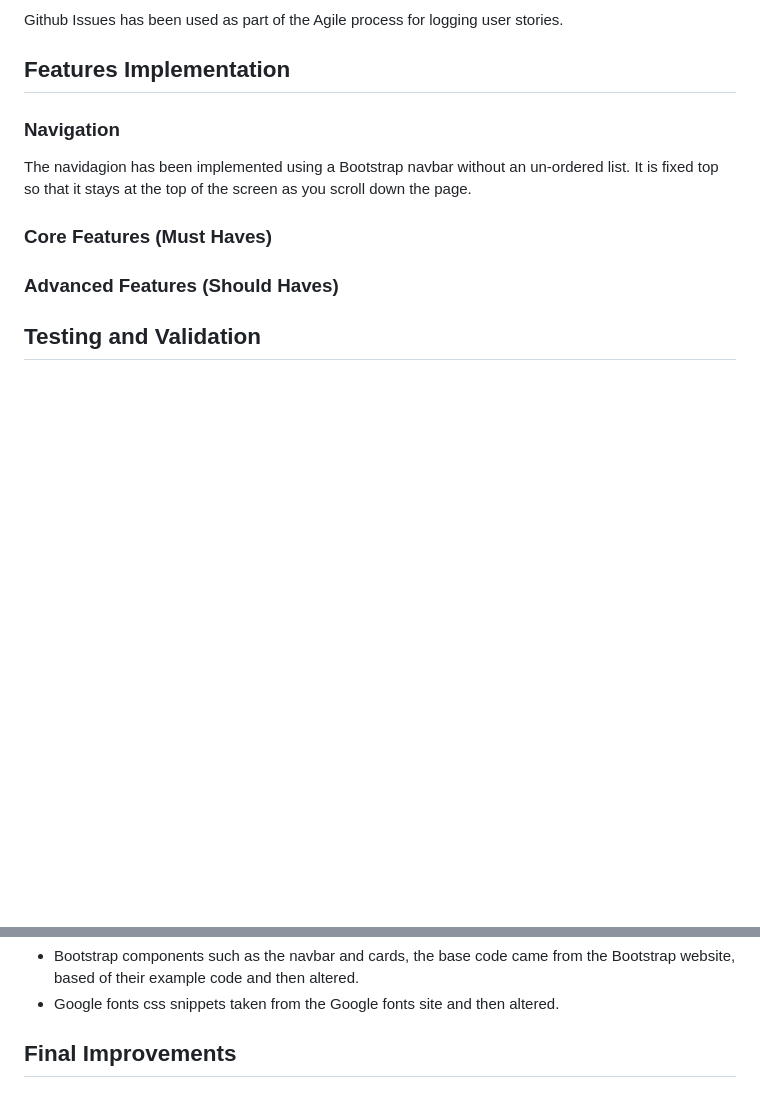
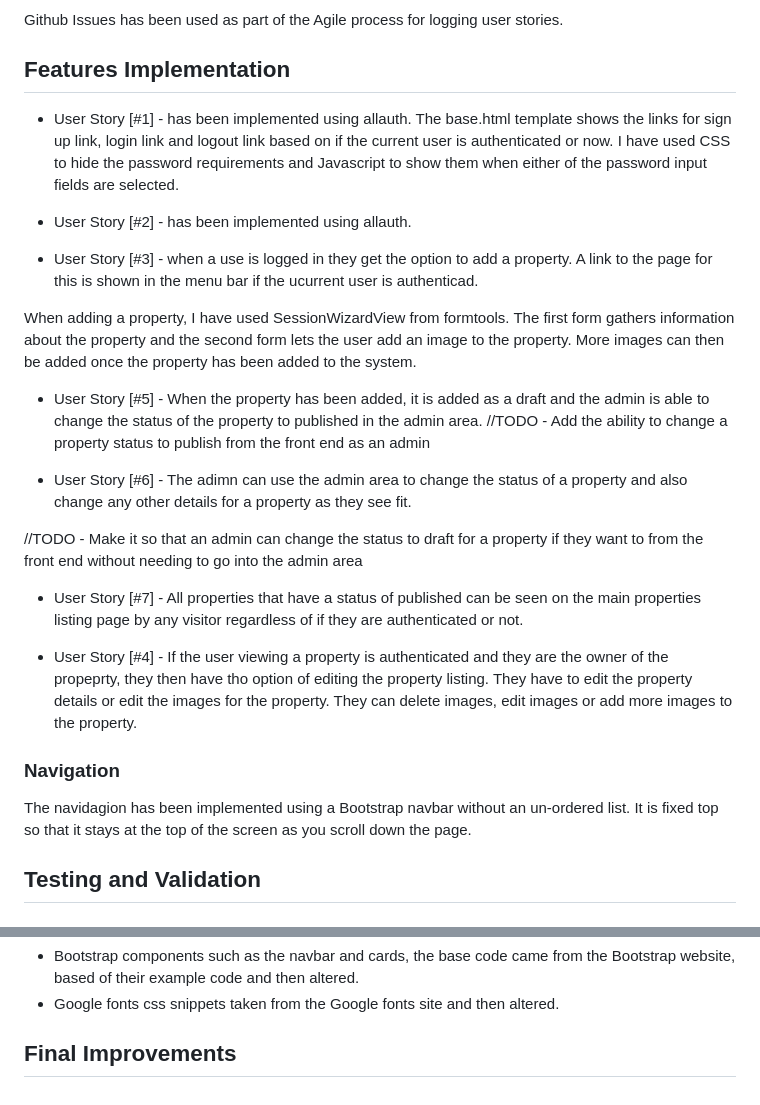
Before and after one commit to surfdemon/gainpace-property, a Markdown page: README.md, 2 parts joined by grey strips. Drawn GitHub-style; blank space fills up the shorter version.

Commit message:
Maint: Updated README.md

```diff
--- a/README.md
+++ b/README.md
@@ -100,20 +100,55 @@ This should allow a user to have multiple properties and for a property to have
   Github Issues has been used as part of the Agile process for logging user stories.
 
 ## Features Implementation
+* User Story [#1] - has been implemented using allauth. The base.html template shows the links for sign up link, login link and logout link based on if the current user is authenticated or now. I have used CSS to hide the password requirements and Javascript to show them when either of the password input fields are selected.
 
+* User Story [#2] - has been implemented using allauth.
+
+* User Story [#3] - when a use is logged in they get the option to add a property. A link to the page for this is shown in the menu bar if the ucurrent user is authenticad.
+
+When adding a property, I have used SessionWizardView from formtools. The first form gathers information about the property and the second form lets the user add an image to the property. More images can then be added once the property has been added to the system.
+
+* User Story [#5] - When the property has been added, it is added as a draft and the admin is able to change the status of the property to published in the admin area.
+//TODO - Add the ability to change a property status to publish from the front end as an admin
+
+<!--
+Property Review System -
+As an administrator, I want to review and manage property listings so that I can ensure quality content on the platform.
+  * Acceptance Criteria:
+    * When a property is added, it should be added as a draft
+    * Ability to change the status of a property in the admin area -->
+
+* User Story [#6] - The adimn can use the admin area to change the status of a property and also change any other details for a property as they see fit.
+
+//TODO - Make it so that an admin can change the status to draft for a property if they want to from the front end without needing to go into the admin area
+
+<!-- Property Moderation -
+As an administrator, I want to moderate existing property listings so that I can maintain platform quality over time.
+  * Acceptance Criteria:
+    * Ability to edit properties within the admin area -->
+
+
+* User Story [#7] - All properties that have a status of published can be seen on the main properties listing page by any visitor regardless of if they are authenticated or not.
+
+
+<!-- Public property listings -
+As a site visitor, I want to view approved property listings so that I can find properties I'm interested in.
+  * Acceptance Criteria:
+    * web page that lists the properties that have been approved -->
+
+
+
+* User Story [#4] - If the user viewing a property is authenticated and they are the owner of the propeprty, they then have tho option of editing the property listing. They have to edit the property details or edit the images for the property. They can delete images, edit images or add more images to the property.
+
+
+<!-- Image Management - As a property owner, I want to upload and manage multiple images for my property so that I can showcase different aspects of the property.
+  * Acceptance Criteria:
+    * Ability to add more images for a property
+    * Ability to be able to change images for a property
+    * Ability to delete image for property -->
 
 ### Navigation
   The navidagion has been implemented using a Bootstrap navbar without an un-ordered list. It is fixed top so that it stays at the top of the screen as you scroll down the page.
-
-### Core Features (Must Haves)
-
-
-
-
-### Advanced Features (Should Haves)
-
-
-
 
 
 
@@ -150,3 +185,12 @@ The project is deployed using:
   * Google fonts css snippets taken from the Google fonts site and then altered.
 
 ## Final Improvements
+
+
+<!--
+TODO: Add info about future enhancements....
+  - Search feature
+  - Ability to allow people to apply for a viewing through the site if they don't have a Google form link.
+  -
+
+  -->
```
